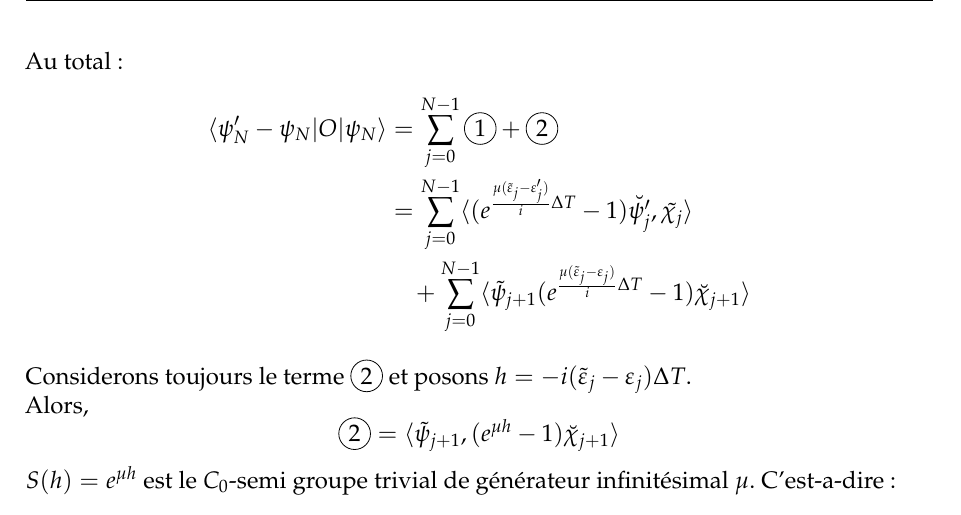
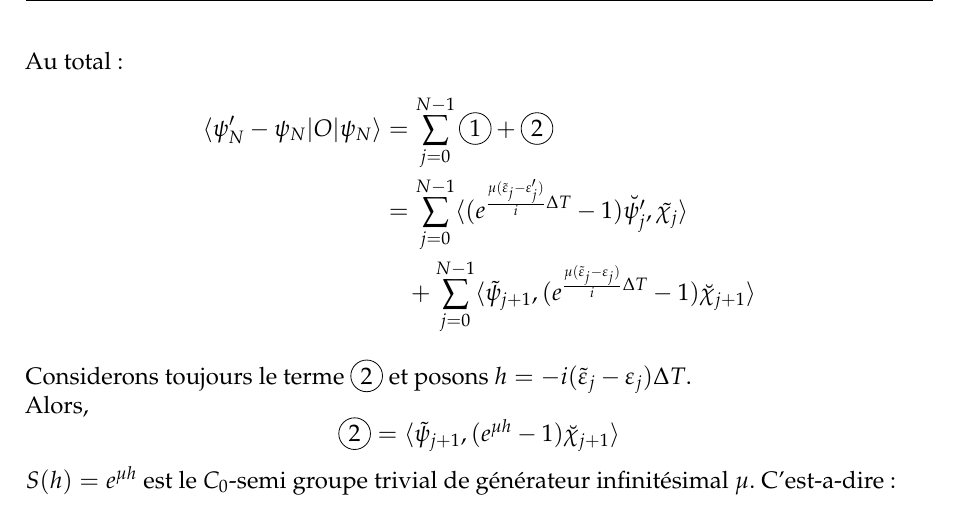
Before and after one commit to kenn44/monotonic-schemes-m2imsp, a LaTeX document (memoire.tex, which reads chapitre3/chapitre3.tex): part of page 29 of 47, cut so that both start at the same text. Compiled offline with pdfLaTeX.

Commit message:
Continue harder

```diff
--- a/chapitre3/chapitre3.tex
+++ b/chapitre3/chapitre3.tex
@@ -205,7 +205,7 @@ Au total:
 \langle \psi'_N-\psi_N |O|\psi_N \rangle
 &=\sum_{j=0}^{N-1} \circled{1}+\circled{2}\\
 &= \sum_{j=0}^{N-1} \langle (e^{\frac{\mu(\tilde{\varepsilon}_j-\varepsilon'_j)}{i}\Delta T}-1)\breve{\psi'_j} , \tilde{\chi_j} \rangle\\
-&\quad +\sum_{j=0}^{N-1} \langle \tilde{\psi}_{j+1} (e^{\frac{\mu(\tilde{\varepsilon}_j-\varepsilon_j)}{i}\Delta T}-1)\breve{\chi}_{j+1} \rangle
+&\quad +\sum_{j=0}^{N-1} \langle \tilde{\psi}_{j+1},  (e^{\frac{\mu(\tilde{\varepsilon}_j-\varepsilon_j)}{i}\Delta T}-1)\breve{\chi}_{j+1} \rangle
 \end{align*}
 Considerons toujours le terme \circled{2} et posons $h=-i(\tilde{\varepsilon}_j-\varepsilon_j)\Delta T$.\\
 Alors,
```
Also changed, not shown: memoire.pdf, 1 other file.
